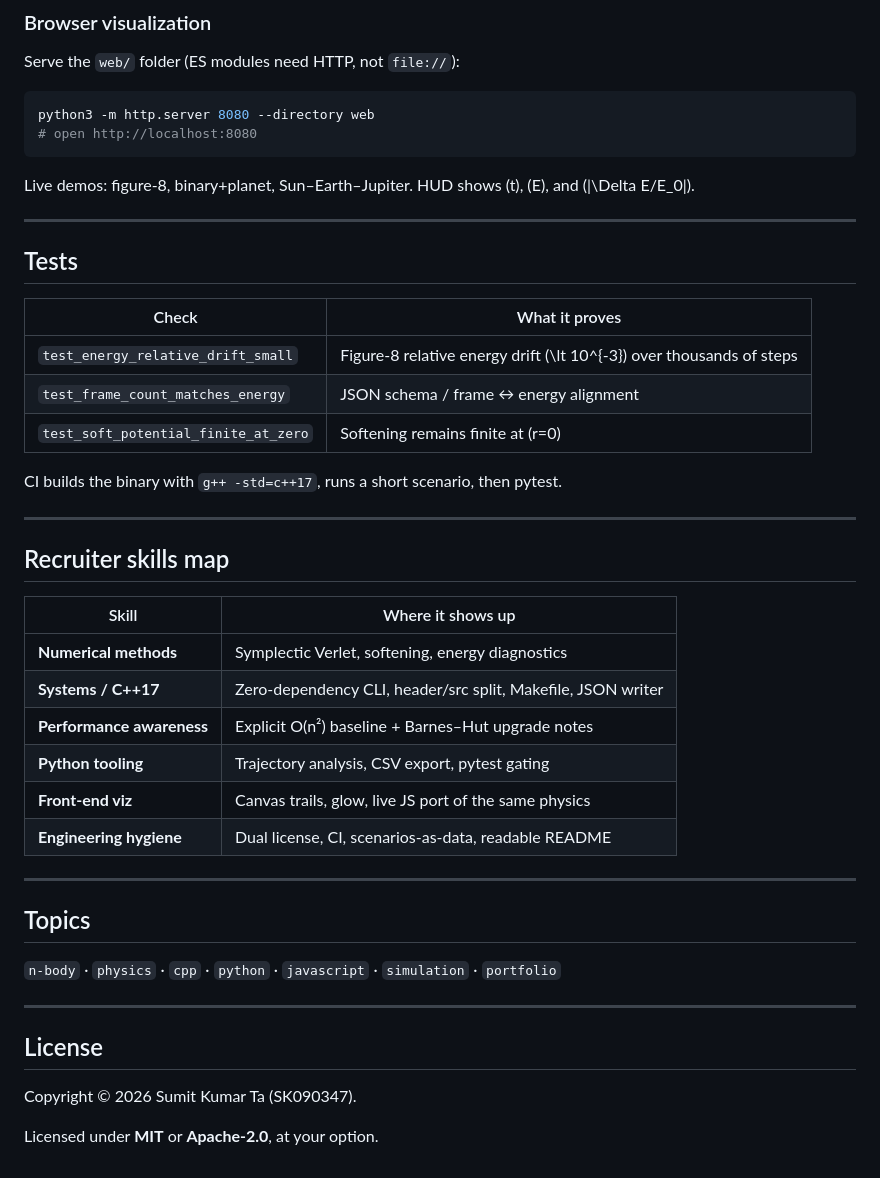
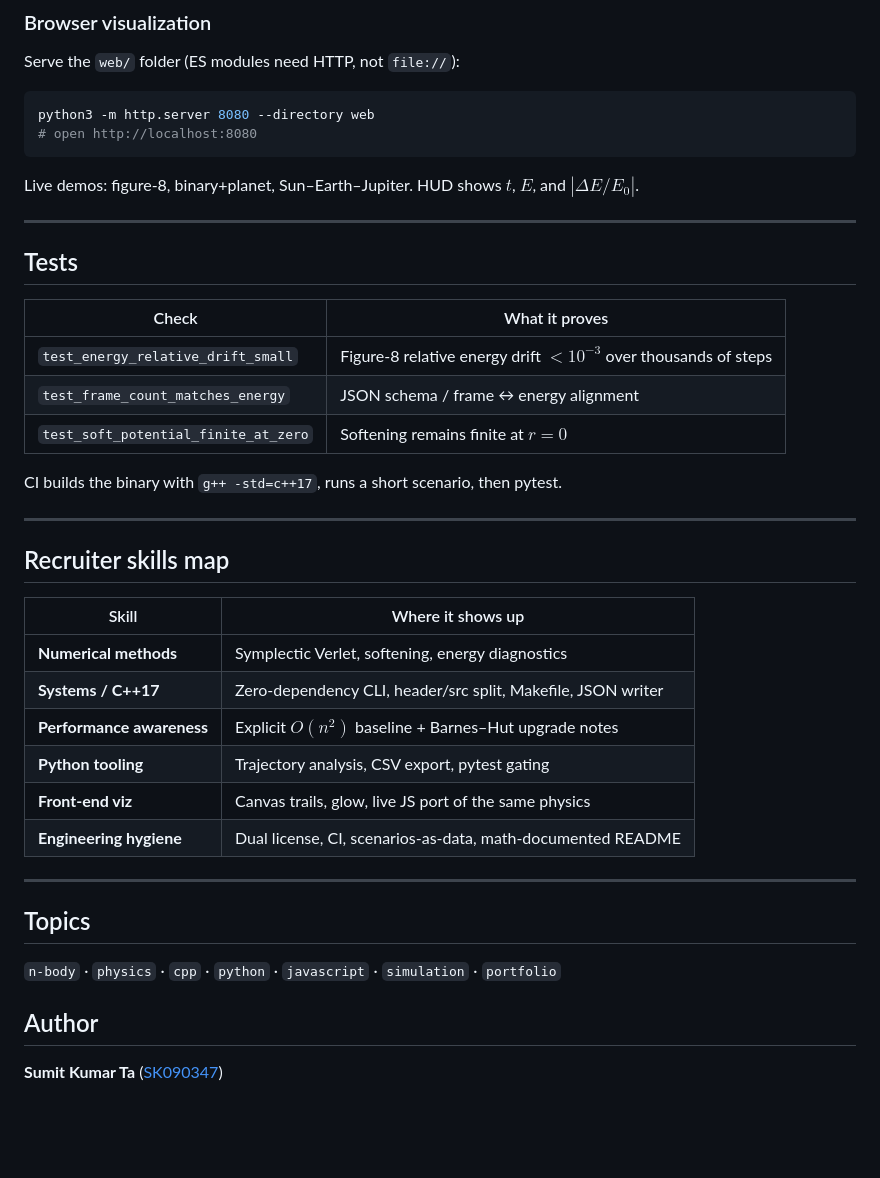
Before and after one commit to SK090347/nbody-orbit, a Markdown page: README.md, the part around one of its changes. GitHub-like rendering; blank space fills up the shorter version.

````diff
--- a/README.md
+++ b/README.md
@@ -116,7 +131,7 @@ python3 -m http.server 8080 --directory web
 # open http://localhost:8080
 ```
 
-Live demos: figure-8, binary+planet, Sun–Earth–Jupiter. HUD shows \(t\), \(E\), and \(|\Delta E/E_0|\).
+Live demos: figure-8, binary+planet, Sun–Earth–Jupiter. HUD shows $t$, $E$, and $|\Delta E/E_0|$.
 
 ---
 
@@ -124,9 +139,9 @@ Live demos: figure-8, binary+planet, Sun–Earth–Jupiter. HUD shows \(t\), \(E
 
 | Check | What it proves |
 |-------|----------------|
-| `test_energy_relative_drift_small` | Figure-8 relative energy drift \(\lt 10^{-3}\) over thousands of steps |
+| `test_energy_relative_drift_small` | Figure-8 relative energy drift $\lt 10^{-3}$ over thousands of steps |
 | `test_frame_count_matches_energy` | JSON schema / frame ↔ energy alignment |
-| `test_soft_potential_finite_at_zero` | Softening remains finite at \(r=0\) |
+| `test_soft_potential_finite_at_zero` | Softening remains finite at $r=0$ |
 
 CI builds the binary with `g++ -std=c++17`, runs a short scenario, then pytest.
 
@@ -138,10 +153,10 @@ CI builds the binary with `g++ -std=c++17`, runs a short scenario, then pytest.
 |-------|-------------------|
 | **Numerical methods** | Symplectic Verlet, softening, energy diagnostics |
 | **Systems / C++17** | Zero-dependency CLI, header/src split, Makefile, JSON writer |
-| **Performance awareness** | Explicit O(n²) baseline + Barnes–Hut upgrade notes |
+| **Performance awareness** | Explicit $O(n^2)$ baseline + Barnes–Hut upgrade notes |
 | **Python tooling** | Trajectory analysis, CSV export, pytest gating |
 | **Front-end viz** | Canvas trails, glow, live JS port of the same physics |
-| **Engineering hygiene** | Dual license, CI, scenarios-as-data, readable README |
+| **Engineering hygiene** | Dual license, CI, scenarios-as-data, math-documented README |
 
 ---
 
@@ -149,10 +164,6 @@ CI builds the binary with `g++ -std=c++17`, runs a short scenario, then pytest.
 
 `n-body` · `physics` · `cpp` · `python` · `javascript` · `simulation` · `portfolio`
 
----
+## Author
 
-## License
-
-Copyright © 2026 Sumit Kumar Ta (SK090347).
-
-Licensed under **MIT** or **Apache-2.0**, at your option.
+**Sumit Kumar Ta** ([SK090347](https://github.com/SK090347))
````
Also changed, not shown: other parts of README.md (+46 -31 lines), docs/MATH.md (added, +19 -0 lines).
